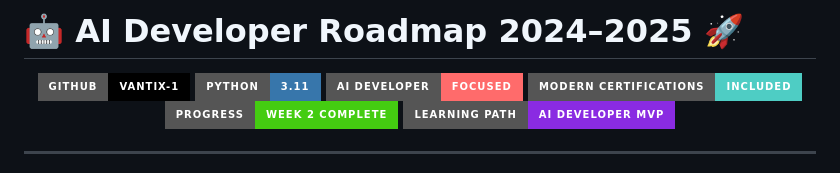
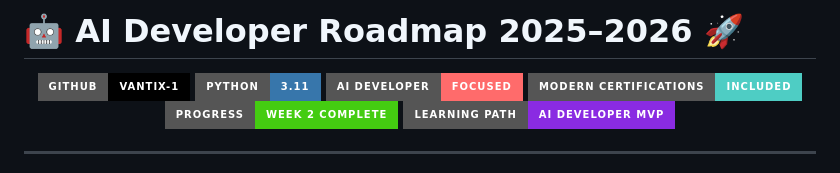
Before and after one commit to Vantix-1/automation-ai-developer, a Markdown page: README.md, the part around the change. GitHub-like rendering; badges without logos.

```diff
--- a/README.md
+++ b/README.md
@@ -1,4 +1,4 @@
-# 🤖 AI Developer Roadmap 2024–2025 🚀
+# 🤖 AI Developer Roadmap 2025–2026 🚀
 
 <p align="center">
   <img src="https://img.shields.io/badge/GitHub-Vantix--1-black?logo=github&logoColor=white&style=for-the-badge" />
```
